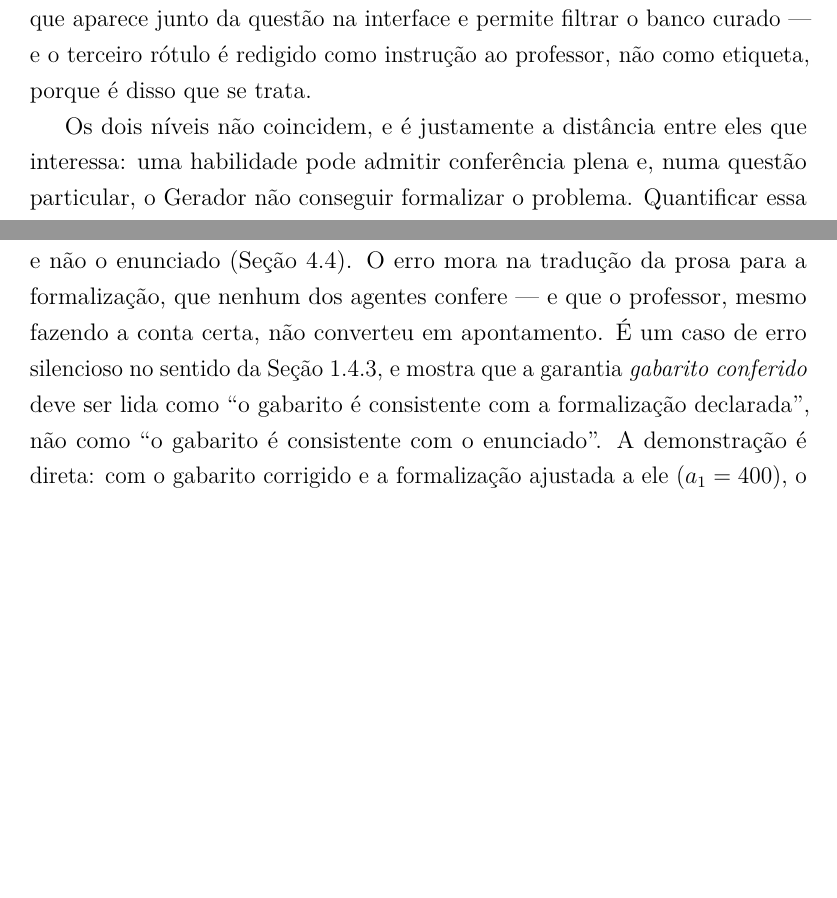
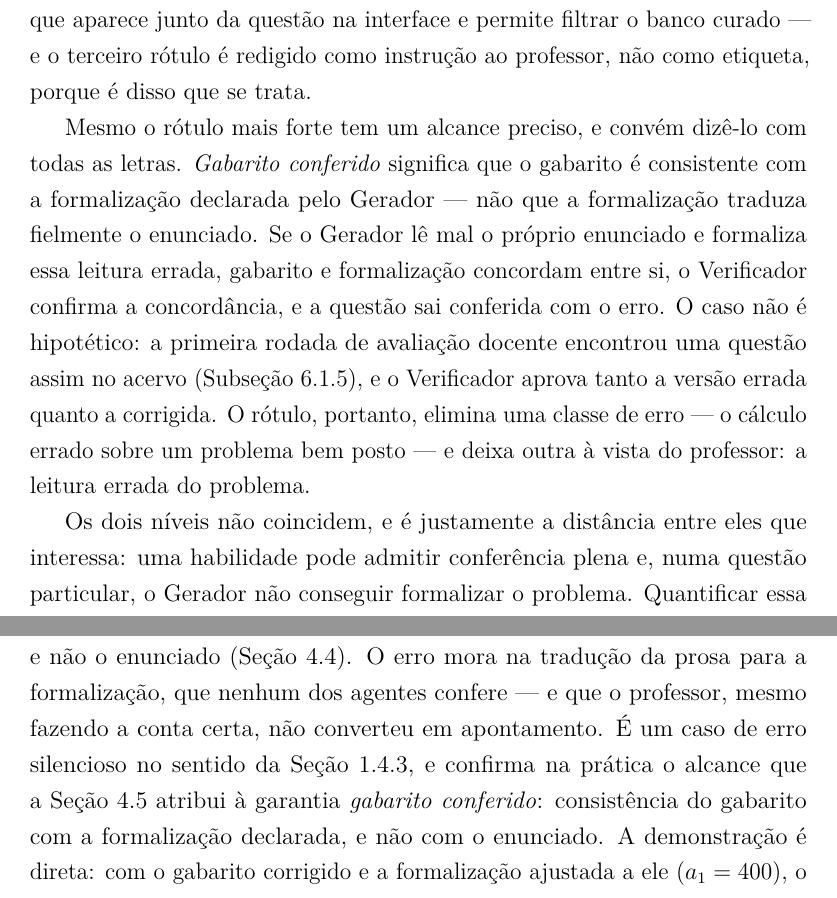
Before and after one commit to 1moi6/isabela, a LaTeX thesis (dissertacao/main.tex, which reads dissertacao/capitulos/cap4_arquitetura.tex, dissertacao/capitulos/cap6_avaliacao.tex): two parts of pages 48 and 63 of 75 before the commit and two parts of pages 48 and 64 of 76 after it, joined at a grey line, cut so that both start at the same text, the shorter picture padded with empty space. Compiled offline with pdfLaTeX.

Commit message:
Cap. 4: o alcance da garantia gabarito conferido
O texto dizia que a formalização verificável resolve o limite de o CAS
não interpretar o enunciado. Ela o contorna: a tradução da prosa passa ao
Gerador e ninguém a confere. A Seção 4.x da garantia passa a dizer o que
o rótulo mais forte promete --- consistência com a formalização declarada,
não com o enunciado ---, com o caso da Q061 como evidência; o Cap. 6
remete a ela em vez de redefinir o conceito.

Co-Authored-By: Claude Opus 5.5 <noreply@anthropic.com>
Claude-Session: https://claude.ai/code/session_0137Ax4gNUsw9Utv7K6oBocs

```diff
--- a/dissertacao/capitulos/cap4_arquitetura.tex
+++ b/dissertacao/capitulos/cap4_arquitetura.tex
@@ -224,6 +226,16 @@ Verificador, e responde ao que aquela questão de fato recebeu: gabarito conferi
 parte, ou sem conferência automática. É ela que aparece junto da questão na interface e permite
 filtrar o banco curado --- e o terceiro rótulo é redigido como instrução ao professor, não como
 etiqueta, porque é disso que se trata.
+
+Mesmo o rótulo mais forte tem um alcance preciso, e convém dizê-lo com todas as letras.
+\emph{Gabarito conferido} significa que o gabarito é consistente com a formalização declarada
+pelo Gerador --- não que a formalização traduza fielmente o enunciado. Se o Gerador lê mal o
+próprio enunciado e formaliza essa leitura errada, gabarito e formalização concordam entre si, o
+Verificador confirma a concordância, e a questão sai conferida com o erro. O caso não é
+hipotético: a primeira rodada de avaliação docente encontrou uma questão assim no acervo
+(Subseção~\ref{sub:rodada1-erros}), e o Verificador aprova tanto a versão errada quanto a
+corrigida. O rótulo, portanto, elimina uma classe de erro --- o cálculo errado sobre um problema
+bem posto --- e deixa outra à vista do professor: a leitura errada do problema.
 
 Os dois níveis não coincidem, e é justamente a distância entre eles que interessa: uma habilidade
 pode admitir conferência plena e, numa questão particular, o Gerador não conseguir formalizar o
--- a/dissertacao/capitulos/cap6_avaliacao.tex
+++ b/dissertacao/capitulos/cap6_avaliacao.tex
@@ -223,9 +223,9 @@ estavam consistentes entre si; o Crítico deu nota 5 em clareza. A questão saiu
 declarada, e não o enunciado (Seção~\ref{sec:ag-verificador}). O erro mora na tradução da prosa
 para a formalização, que nenhum dos agentes confere --- e que o professor, mesmo fazendo a conta
 certa, não converteu em apontamento. É um caso de erro silencioso no sentido da
-Seção~\ref{sec:erro-silencioso}, e mostra que a garantia \emph{gabarito conferido} deve ser lida
-como ``o gabarito é consistente com a formalização declarada'', não como ``o gabarito é
-consistente com o enunciado''. A demonstração é direta: com o gabarito corrigido e a
+Seção~\ref{sec:erro-silencioso}, e confirma na prática o alcance que a
+Seção~\ref{sec:garantia} atribui à garantia \emph{gabarito conferido}: consistência do gabarito
+com a formalização declarada, e não com o enunciado. A demonstração é direta: com o gabarito corrigido e a
 formalização ajustada a ele ($a_1 = 400$), o Verificador também aprova a questão. As duas
 respostas, incompatíveis entre si, passam pela mesma conferência para o mesmo enunciado.
 
```
Also changed, not shown: dissertacao/capitulos/cap4_arquitetura.tex (8 more changed lines).
